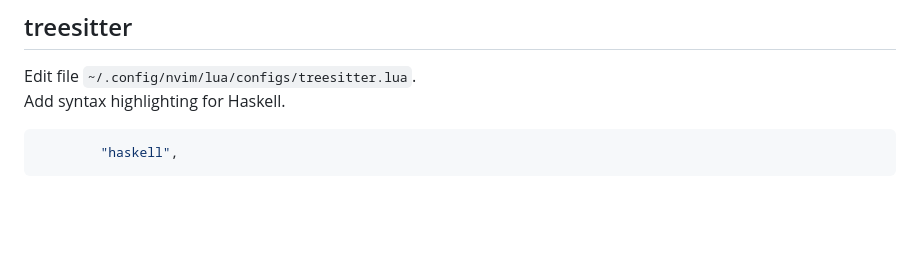
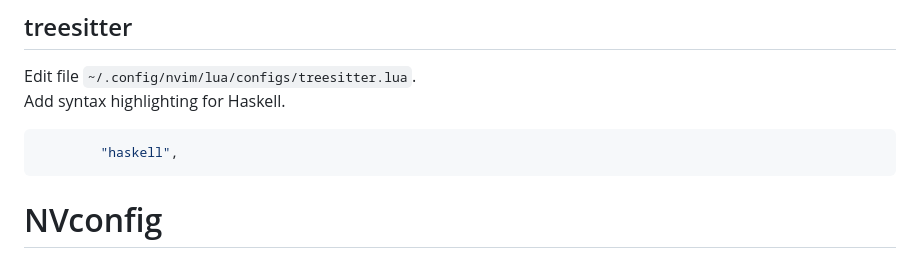
Before and after one commit to Ayushmangit/NVconfig, a Markdown page: README.md, the part around the change. Rendered like a GitHub page; blank space fills up the shorter version.

````diff
--- a/README.md
+++ b/README.md
@@ -859,3 +859,4 @@ Add syntax highlighting for Haskell.
 ```lua
         "haskell",
 ```
+# NVconfig
````
